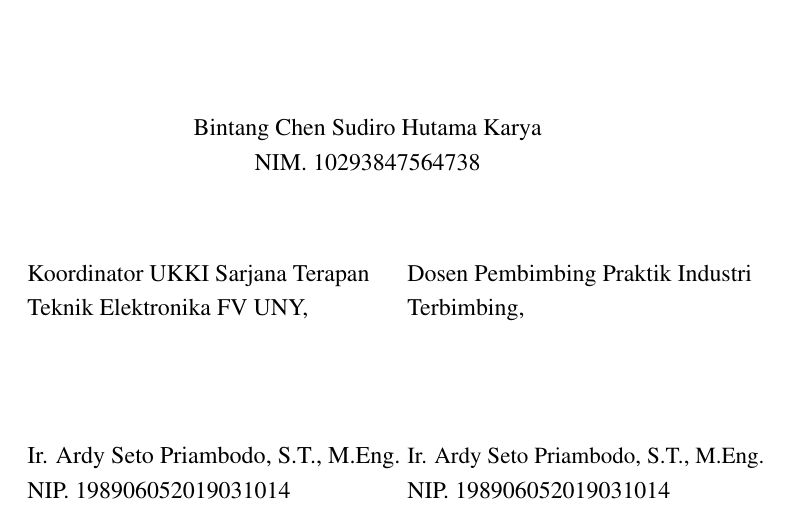
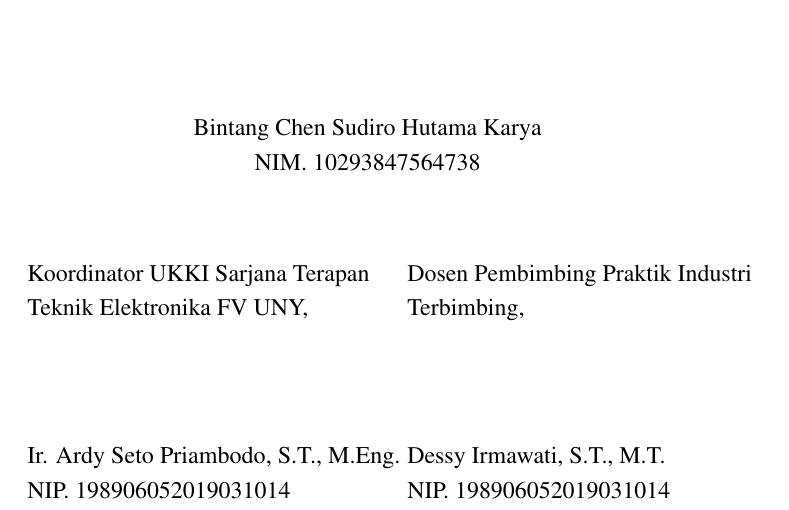
Before and after one commit to 2black0/Template-LaTeX-Proposal-Praktik-Industri, a LaTeX thesis (proposal-pi.tex, which reads a0-identitas.tex, untouch/xx-pengesahan.tex): part of page 2 of 39, cut so that both start at the same text. Compiled offline with pdfLaTeX; a missing bibliography style is replaced by a similar one.

Commit message:
update resize nama pembimbing

```diff
--- a/a0-identitas.tex
+++ b/a0-identitas.tex
@@ -23,8 +23,9 @@
 \providecommand{\tglpengesahan}{\today} %Tanggal di Halaman Pengesahan
 \providecommand{\tahun}{\the\year{}} %Tahun Pelaksanaan
 
-\providecommand{\pembimbing}{Ir. Ardy Seto Priambodo, S.T., M.Eng.} %Nama Dosen Pembimbing
+\providecommand{\pembimbing}{Dessy Irmawati, S.T., M.T.} %Nama Dosen Pembimbing
 \providecommand{\NIPpembimbing}{198906052019031014} %NIP Dosen Pembimbing
+\newcommand{\maxwidth}{\textwidth} % Lebar maksimum yang diinginkan
 
 \providecommand{\wakildekan}{Dr. Ir. Sutopo, S.Pd., M.T.} %Nama Wakil Dekan bidang AKA
 \providecommand{\NIPwakildekan}{197103132002121001} %NIP Dekan
--- a/untouch/xx-pengesahan.tex
+++ b/untouch/xx-pengesahan.tex
@@ -35,7 +40,13 @@
 \begin{minipage}{0.45\textwidth}
     \hfill\\[2em]
     Dosen Pembimbing \tipe,\\[2cm]
-    \resizebox{\textwidth}{!}{\pembimbing}\\
+    %\resizebox{\textwidth}{!}{\pembimbing}\\
+    % Memeriksa lebar teks dan memutuskan apakah akan diresize atau tidak
+    \ifdim\pembimbingwidth>\maxwidth
+    \resizebox{\maxwidth}{!}{\pembimbing} % Resize jika lebar melebihi batas
+    \else
+    \pembimbing % Gunakan font normal jika lebar dalam batas
+    \fi \\
     NIP. \NIPpembimbing
 \end{minipage}%
 
```
Also changed, not shown: proposal-pi.pdf, untouch/xx-pengesahan.tex (5 more changed lines), 2 other files.
